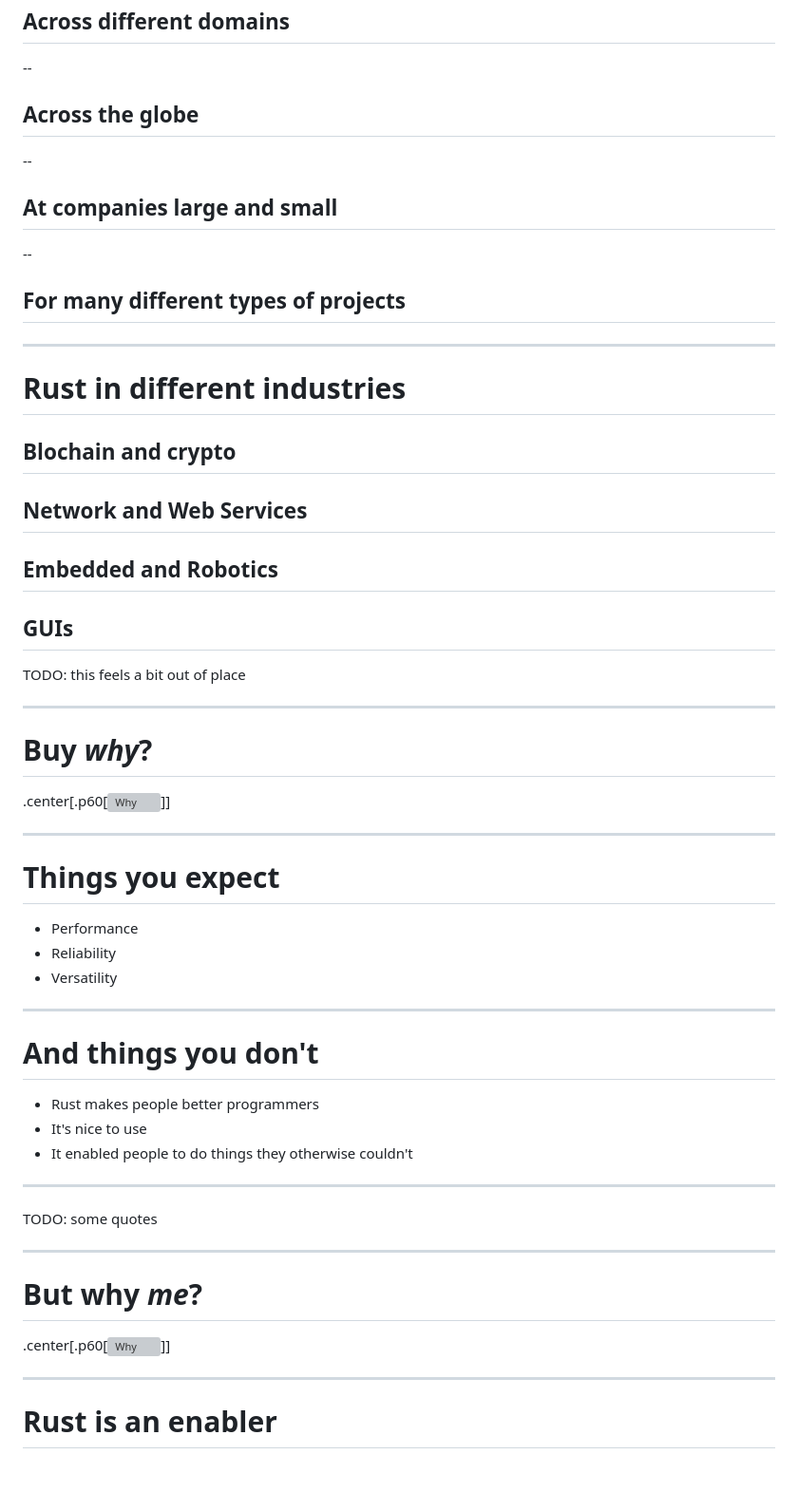
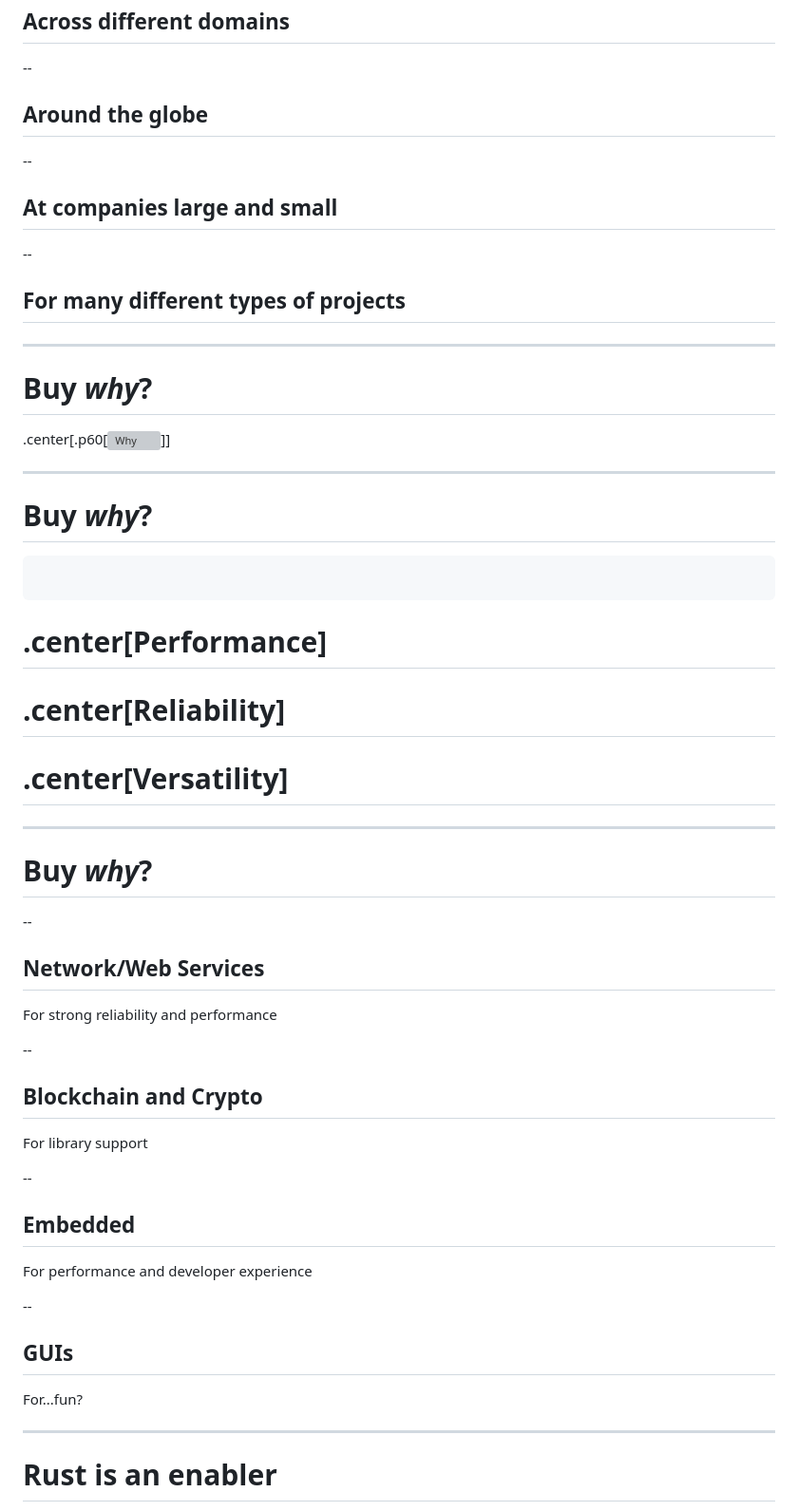
Before and after one commit to nikomatsakis/rust-africa-hackathon-2026, a Markdown page: index.md, the part around the change printed below. Shown: that part at 95% size. GitHub-like rendering; blank space fills up the shorter version; grey boxes are pictures that could not be loaded.

```diff
--- a/index.md
+++ b/index.md
@@ -55,7 +144,7 @@ count: false
 
 --
 
-## Across the globe
+## Around the globe
 
 --
 
@@ -67,50 +156,47 @@ count: false
 
 ---
 
-# Rust in different industries
-
-## Blochain and crypto
-
-## Network and Web Services
-
-## Embedded and Robotics
-
-## GUIs
-
-TODO: this feels a bit out of place
-
----
-
 # Buy *why*?
 
 .center[.p60[![Why](./images/why.webp)]]
 
 ---
 
-# Things you expect
+# Buy *why*?
 
-- Performance
-- Reliability
-- Versatility
+<pre> </pre>
+
+# .center[Performance]
+# .center[Reliability]
+# .center[Versatility]
 
 ---
 
-# And things you don't
+# Buy *why*?
 
-- Rust makes people better programmers
-- It's nice to use
-- It enabled people to do things they otherwise couldn't
+--
 
+## Network/Web Services
 
----
+For strong reliability and performance
 
-TODO: some quotes
+--
 
----
+## Blockchain and Crypto
 
-# But why *me*?
+For library support
 
-.center[.p60[![Why](./images/me-question.webp)]]
+--
+
+## Embedded
+
+For performance and developer experience
+
+--
+
+## GUIs
+
+For...fun?
 
 ---
 
```
Also changed, not shown: other parts of index.md (+152 -11 lines), images/things-part1.png (added), images/things-part2.png (added), 1 other file.
